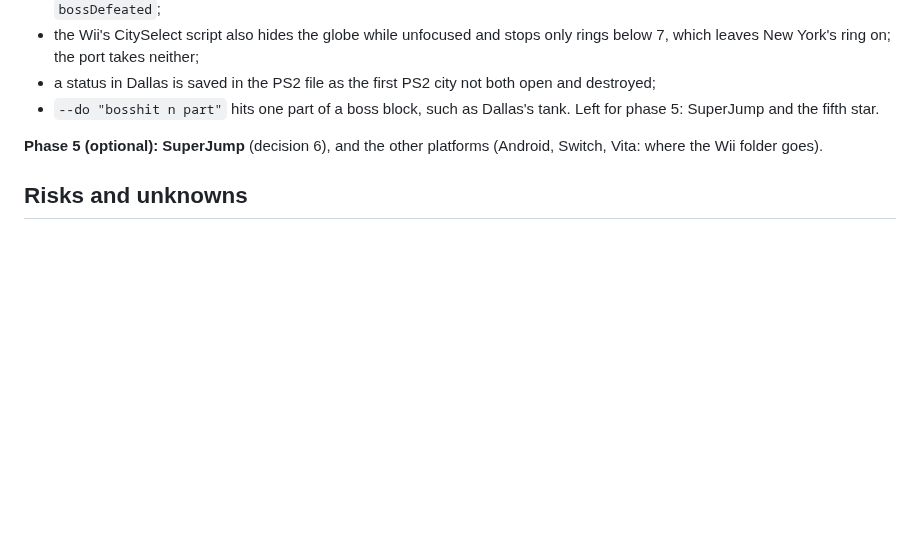
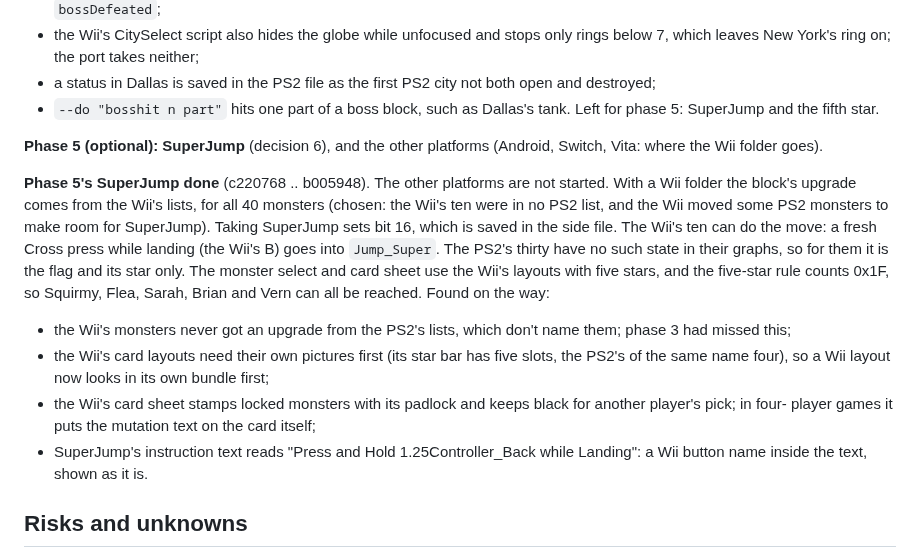
Before and after one commit to jjmhalew/RampageRE, a Markdown page: docs/WII_PLAN.md, the part around the change. GitHub-like rendering; blank space fills up the shorter version.

Commit message:
docs/WII_PLAN.md: phase 5's SuperJump done, what it gives and what was found on the way
For issue 3.

Co-Authored-By: Claude Opus 5.5 <noreply@anthropic.com>

```diff
--- a/docs/WII_PLAN.md
+++ b/docs/WII_PLAN.md
@@ -174,6 +174,21 @@ Left for phase 5: SuperJump and the fifth star.
 **Phase 5 (optional): SuperJump** (decision 6), and the other platforms (Android, Switch, Vita: where the Wii
 folder goes).
 
+**Phase 5's SuperJump done** (c220768 .. b005948). The other platforms are not started. With a Wii folder the
+block's upgrade comes from the Wii's lists, for all 40 monsters (chosen: the Wii's ten were in no PS2 list, and the
+Wii moved some PS2 monsters to make room for SuperJump). Taking SuperJump sets bit 16, which is saved in the side
+file. The Wii's ten can do the move: a fresh Cross press while landing (the Wii's B) goes into `Jump_Super`. The PS2's
+thirty have no such state in their graphs, so for them it is the flag and its star only. The monster select and card
+sheet use the Wii's layouts with five stars, and the five-star rule counts 0x1F, so Squirmy, Flea, Sarah, Brian and
+Vern can all be reached. Found on the way:
+- the Wii's monsters never got an upgrade from the PS2's lists, which don't name them; phase 3 had missed this;
+- the Wii's card layouts need their own pictures first (its star bar has five slots, the PS2's of the same name
+  four), so a Wii layout now looks in its own bundle first;
+- the Wii's card sheet stamps locked monsters with its padlock and keeps black for another player's pick; in four-
+  player games it puts the mutation text on the card itself;
+- SuperJump's instruction text reads "Press and Hold 1.25Controller_Back while Landing": a Wii button name inside
+  the text, shown as it is.
+
 ## Risks and unknowns
 - The input table (decision 5): George's graphs line up (937 of 941); the Wii-only monsters have no PS2 graph to
   check against, so their translated graphs are checked by playing them. Id 12's Wii button is not known [G].
```
